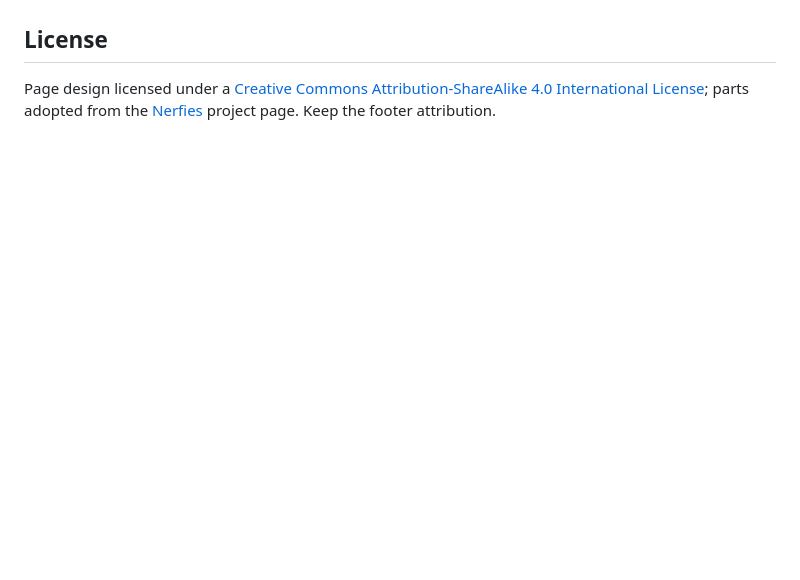
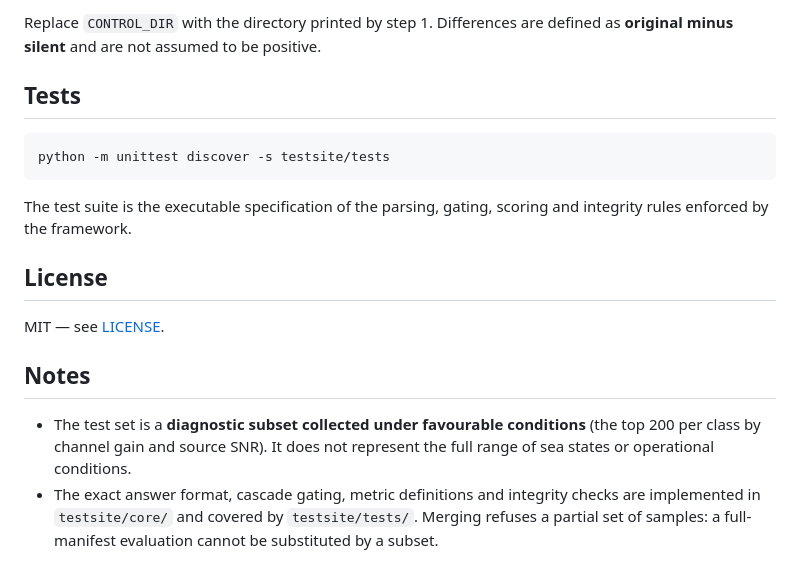
Before and after one commit to sunzhe12/UA_bench, a Markdown page: README.md, the part around one of its changes. GitHub-like rendering; blank space fills up the shorter version.

````diff
--- a/README.md
+++ b/README.md
@@ -80,4 +153,18 @@ To reconfigure: Settings → Pages → *Build and deployment* → Source.
+Replace `CONTROL_DIR` with the directory printed by step 1. Differences are defined as **original minus silent** and are not assumed to be positive.
+
+## Tests
+
+```bash
+python -m unittest discover -s testsite/tests
+```
+
+The test suite is the executable specification of the parsing, gating, scoring and integrity rules enforced by the framework.
 
 ## License
 
-Page design licensed under a [Creative Commons Attribution-ShareAlike 4.0 International License](http://creativecommons.org/licenses/by-sa/4.0/); parts adopted from the [Nerfies](https://nerfies.github.io/) project page. Keep the footer attribution.
+MIT — see [LICENSE](LICENSE).
+
+## Notes
+
+- The test set is a **diagnostic subset collected under favourable conditions** (the top 200 per class by channel gain and source SNR). It does not represent the full range of sea states or operational conditions.
+- The exact answer format, cascade gating, metric definitions and integrity checks are implemented in `testsite/core/` and covered by `testsite/tests/`. Merging refuses a partial set of samples: a full-manifest evaluation cannot be substituted by a subset.
````
Also changed, not shown: other parts of README.md (+131 -58 lines).
